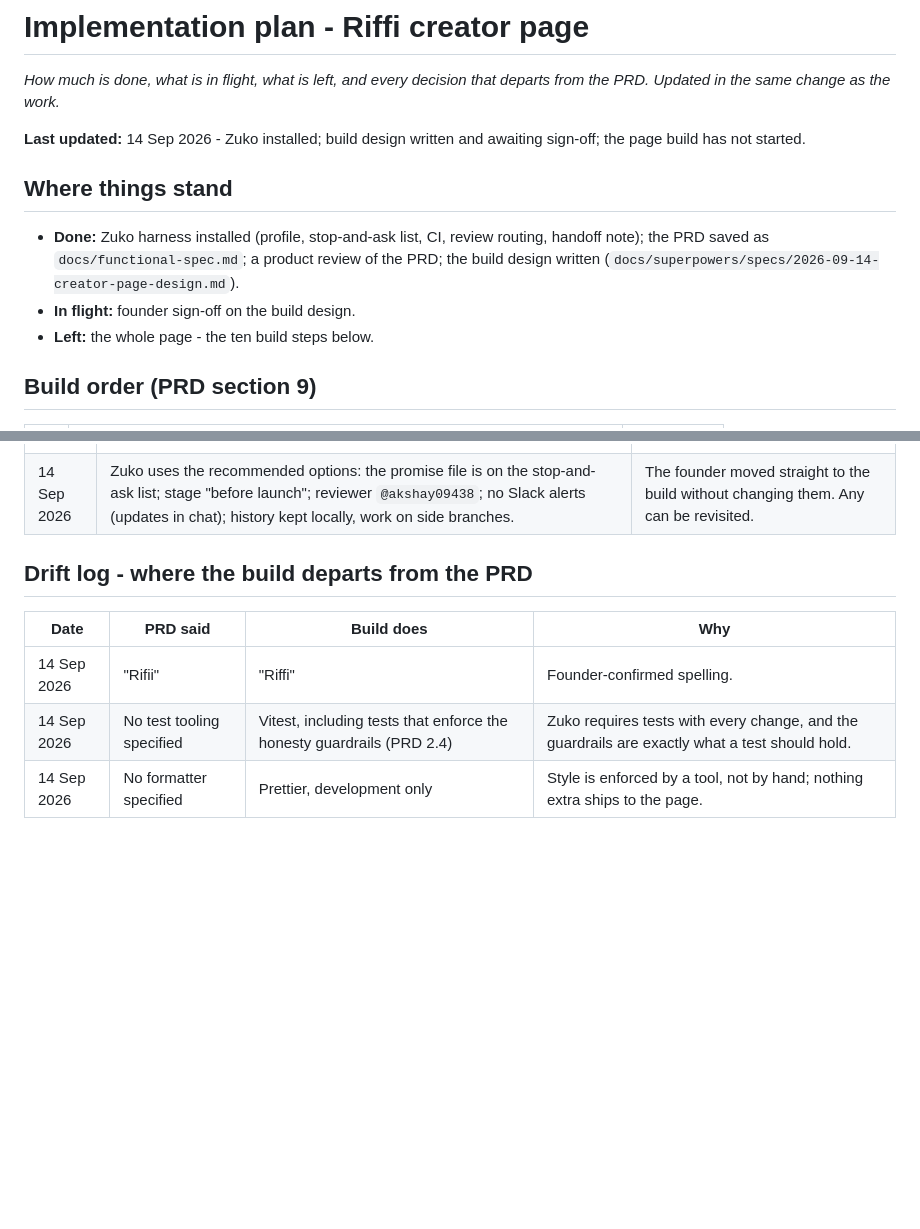
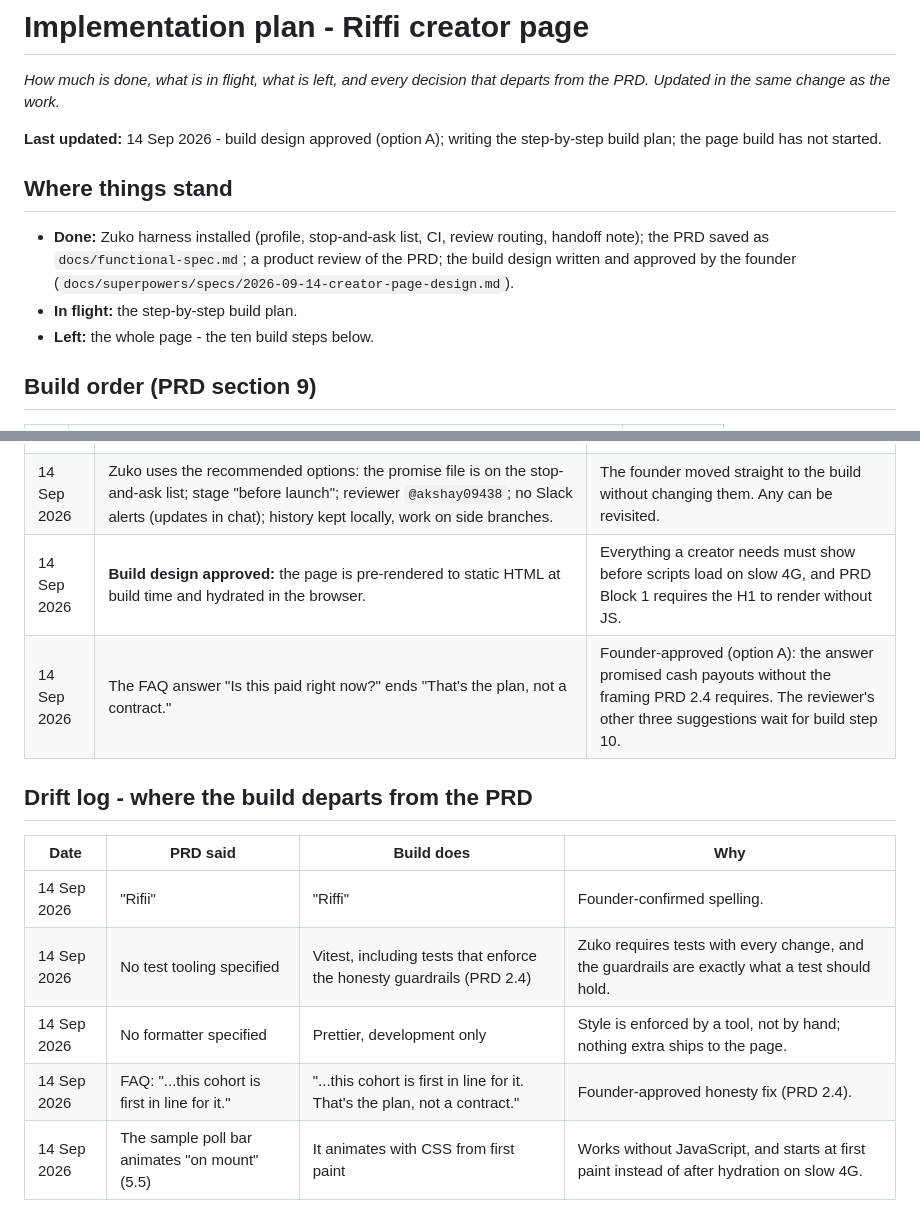
Before and after one commit to akshay09438/RiffiCreator, a Markdown page: docs/implementation-plan.md, 2 parts joined by grey strips. Drawn GitHub-style; blank space fills up the shorter version.

Commit message:
docs: record the founder's design sign-off (option A)
Design approved: pre-rendered React with progressive enhancement. The FAQ answer 'Is this paid right now?' now ends 'That's the plan, not a contract.' The reviewer's other three suggestions wait for build step 10.

Co-Authored-By: Claude Opus 5 <noreply@anthropic.com>

```diff
--- a/docs/implementation-plan.md
+++ b/docs/implementation-plan.md
@@ -2,12 +2,12 @@
 
 _How much is done, what is in flight, what is left, and every decision that departs from the PRD. Updated in the same change as the work._
 
-**Last updated:** 14 Sep 2026 - Zuko installed; build design written and awaiting sign-off; the page build has not started.
+**Last updated:** 14 Sep 2026 - build design approved (option A); writing the step-by-step build plan; the page build has not started.
 
 ## Where things stand
 
-- **Done:** Zuko harness installed (profile, stop-and-ask list, CI, review routing, handoff note); the PRD saved as `docs/functional-spec.md`; a product review of the PRD; the build design written (`docs/superpowers/specs/2026-09-14-creator-page-design.md`).
-- **In flight:** founder sign-off on the build design.
+- **Done:** Zuko harness installed (profile, stop-and-ask list, CI, review routing, handoff note); the PRD saved as `docs/functional-spec.md`; a product review of the PRD; the build design written and approved by the founder (`docs/superpowers/specs/2026-09-14-creator-page-design.md`).
+- **In flight:** the step-by-step build plan.
 - **Left:** the whole page - the ten build steps below.
 
 ## Build order (PRD section 9)
@@ -59,6 +59,8 @@ Plus: the brand kit (logo, colours, typefaces) arrives separately. The swap is `
 | 14 Sep 2026 | The creator offer is built **exactly as written**: points that convert to vouchers, priority monetisation described as a plan. | Founder-confirmed. The 12 Sep team deck's wind-down of cash rewards applies to regular users, not creators. |
 | 14 Sep 2026 | The project lives at `C:\Users\Akshay\Projects\Riffi`, **outside OneDrive**. | OneDrive and Windows Defender hold synced folders open on this laptop - it broke Grinder's deploys twice. |
 | 14 Sep 2026 | Zuko uses the recommended options: the promise file is on the stop-and-ask list; stage "before launch"; reviewer `@akshay09438`; no Slack alerts (updates in chat); history kept locally, work on side branches. | The founder moved straight to the build without changing them. Any can be revisited. |
+| 14 Sep 2026 | **Build design approved:** the page is pre-rendered to static HTML at build time and hydrated in the browser. | Everything a creator needs must show before scripts load on slow 4G, and PRD Block 1 requires the H1 to render without JS. |
+| 14 Sep 2026 | The FAQ answer "Is this paid right now?" ends "That's the plan, not a contract." | Founder-approved (option A): the answer promised cash payouts without the framing PRD 2.4 requires. The reviewer's other three suggestions wait for build step 10. |
 
 ## Drift log - where the build departs from the PRD
 
@@ -67,3 +69,5 @@ Plus: the brand kit (logo, colours, typefaces) arrives separately. The swap is `
 | 14 Sep 2026 | "Rifii" | "Riffi" | Founder-confirmed spelling. |
 | 14 Sep 2026 | No test tooling specified | Vitest, including tests that enforce the honesty guardrails (PRD 2.4) | Zuko requires tests with every change, and the guardrails are exactly what a test should hold. |
 | 14 Sep 2026 | No formatter specified | Prettier, development only | Style is enforced by a tool, not by hand; nothing extra ships to the page. |
+| 14 Sep 2026 | FAQ: "...this cohort is first in line for it." | "...this cohort is first in line for it. That's the plan, not a contract." | Founder-approved honesty fix (PRD 2.4). |
+| 14 Sep 2026 | The sample poll bar animates "on mount" (5.5) | It animates with CSS from first paint | Works without JavaScript, and starts at first paint instead of after hydration on slow 4G. |
```
Also changed, not shown: docs/functional-spec.md (+2 -2 lines), 1 other file.
